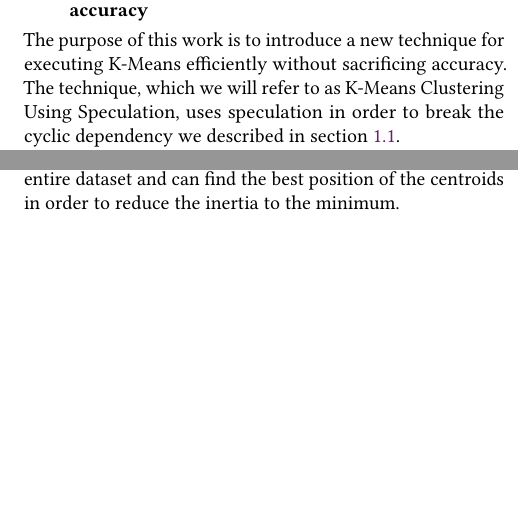
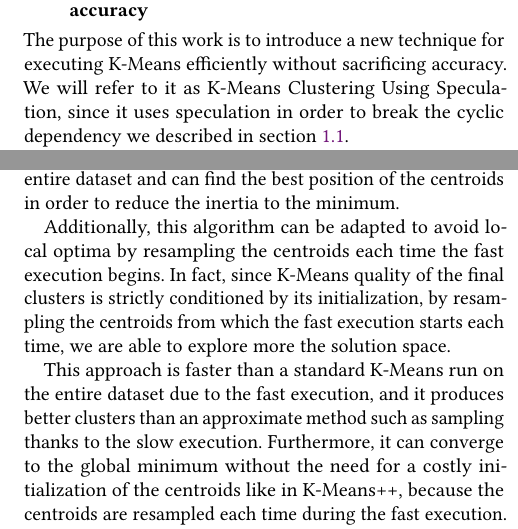
Before and after one commit to nefagi-01/Efficient-K-means-Clustering-using-Speculation, a LaTeX paper (main.tex, which reads 01-intro/main.tex): two parts of the columns of page 2 of 5, joined at a grey line, cut so that both start at the same text, the shorter picture padded with empty space. Compiled offline with pdfLaTeX.

Commit message:
Added sentence about escaping local minima in Section 1.3

```diff
--- a/01-intro/main.tex
+++ b/01-intro/main.tex
@@ -46,7 +46,7 @@ We face therefore a trade-off when choosing the size of the sample since we have
 
 \subsection{K-Means Using Speculation: performances and accuracy}
 
-The purpose of this work is to introduce a new technique for executing K-Means efficiently without sacrificing accuracy. The technique, which we will refer to as K-Means Clustering Using Speculation, uses speculation in order to break the cyclic dependency we described in section \ref{section:dependencies}.
+The purpose of this work is to introduce a new technique for executing K-Means efficiently without sacrificing accuracy. We will refer to it as K-Means Clustering Using Speculation, since it uses speculation in order to break the cyclic dependency we described in section \ref{section:dependencies}.
 
 In its simplest form, this approach requires two threads of execution. We will reserve one thread for slow execution and another for fast execution. We will group the K-Means steps into stages, each containing an Assignment step and an Update step. At each iteration, the slow execution thread will use the entire dataset and process one stage, computing the Assignment step then the Update step. The fast execution thread will use a subset of the dataset, reducing therefore the time execution of a single stage, as we saw in section \ref{section:sampling}. This will allow the thread to process several chained stages, executing several Assignment and Update steps one after the other.
 When the slow execution finishes processing its stage, also the fast one is interrupted.
@@ -56,3 +56,7 @@ We repeat this procedure, continuing from the centroids selected, until converge
 This technique offers the benefit of a reduced time of execution and competitive quality of the final results.
 The fast execution performs several assignment and update steps, allowing it to converge faster, while the slow execution computes the result on the entire dataset. This means that the fast execution may suggest centroids that are closer to the final solution, reducing the total number of steps needed to converge and, consequently, the overall time of execution.
 At the same time, the quality of the final solution is still comparable to the case when working with the entire dataset, thanks to the slow execution which always works on the entire dataset and can find the best position of the centroids in order to reduce the inertia to the minimum.
+
+Additionally, this algorithm can be adapted to avoid local optima by resampling the centroids each time the fast execution begins. In fact, since K-Means quality of the final clusters is strictly conditioned by its initialization, by resampling the centroids from which the fast execution starts each time, we are able to explore more the solution space.
+
+This approach is faster than a standard K-Means run on the entire dataset due to the fast execution, and it produces better clusters than an approximate method such as sampling thanks to the slow execution. Furthermore, it can converge to the global minimum without the need for a costly initialization of the centroids like in K-Means++, because the centroids are resampled each time during the fast execution.
```
Also changed, not shown: 02-motivation/main.tex (+1 -1 lines).
